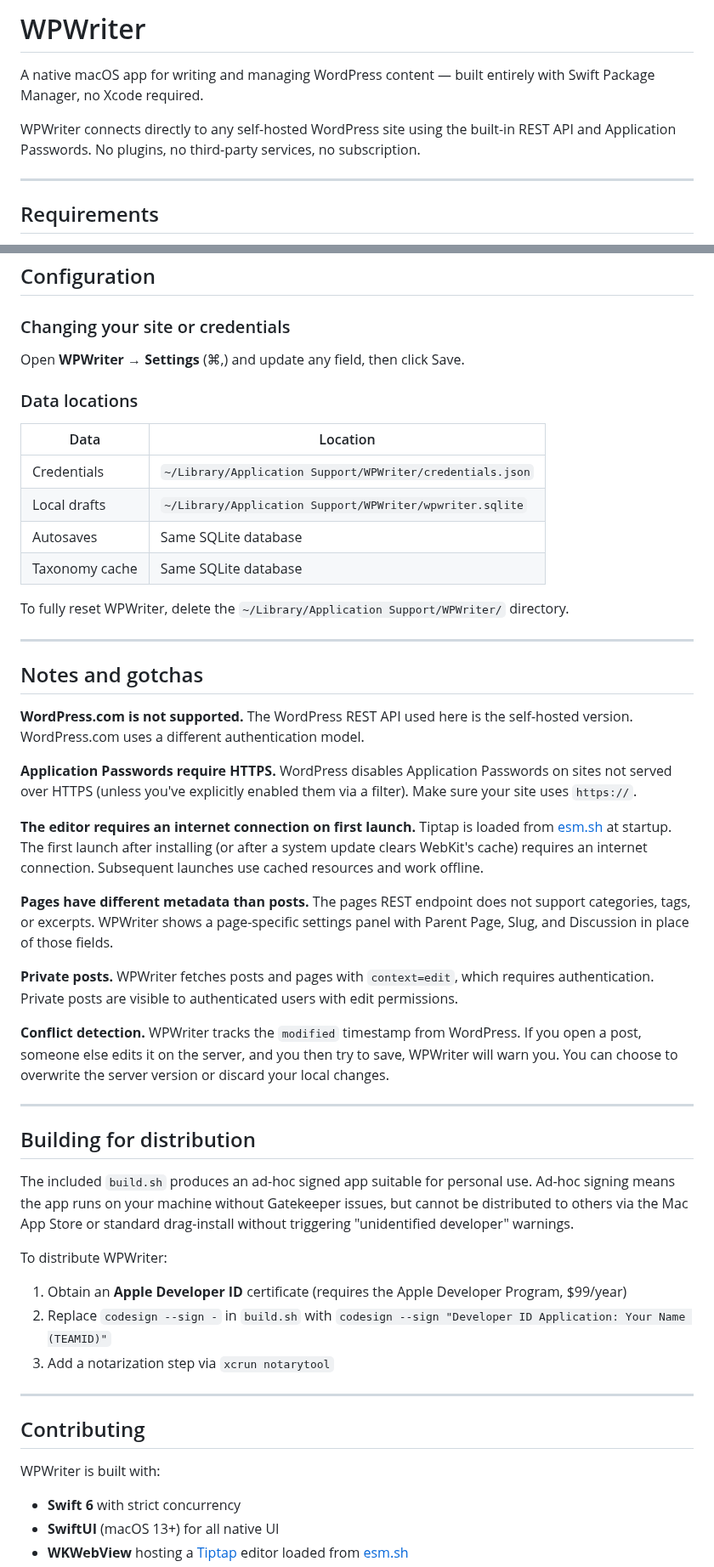
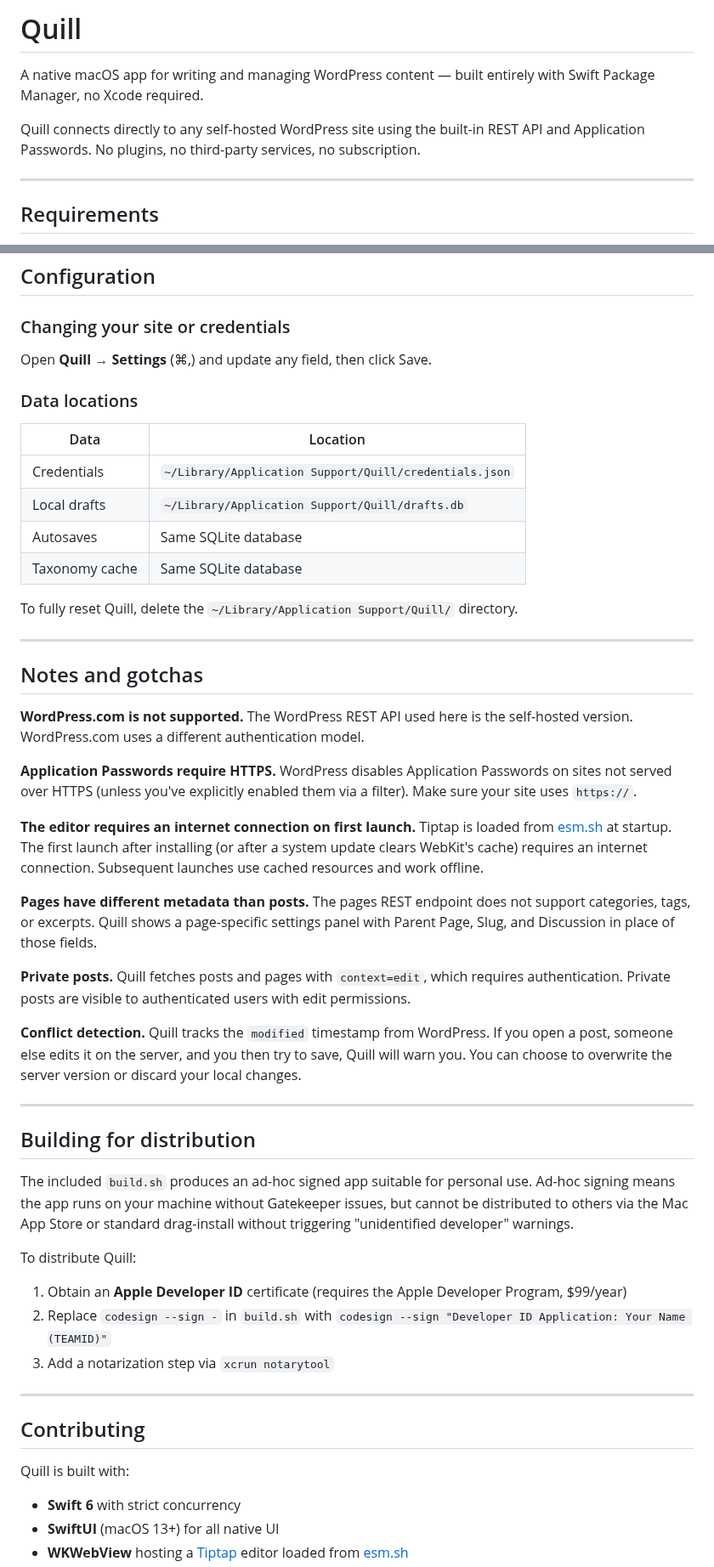
Before and after one commit to cpoteet/Quill, a Markdown page: docs/Quill.md, 2 parts joined by grey strips. Shown at 85% size. Drawn GitHub-style.

Commit message:
docs: mark unsaved changes TODO complete; update Quill.md with rename and new feature

```diff
--- a/docs/Quill.md
+++ b/docs/Quill.md
@@ -1,8 +1,8 @@
-# WPWriter
+# Quill
 
 A native macOS app for writing and managing WordPress content — built entirely with Swift Package Manager, no Xcode required.
 
-WPWriter connects directly to any self-hosted WordPress site using the built-in REST API and Application Passwords. No plugins, no third-party services, no subscription.
+Quill connects directly to any self-hosted WordPress site using the built-in REST API and Application Passwords. No plugins, no third-party services, no subscription.
 
 ---
 
@@ -200,18 +204,18 @@ Create drafts that live only on your Mac — useful for writing in progress that
 
 ### Changing your site or credentials
 
-Open **WPWriter → Settings** (⌘,) and update any field, then click Save.
+Open **Quill → Settings** (⌘,) and update any field, then click Save.
 
 ### Data locations
 
 | Data | Location |
 |---|---|
-| Credentials | `~/Library/Application Support/WPWriter/credentials.json` |
-| Local drafts | `~/Library/Application Support/WPWriter/wpwriter.sqlite` |
+| Credentials | `~/Library/Application Support/Quill/credentials.json` |
+| Local drafts | `~/Library/Application Support/Quill/drafts.db` |
 | Autosaves | Same SQLite database |
 | Taxonomy cache | Same SQLite database |
 
-To fully reset WPWriter, delete the `~/Library/Application Support/WPWriter/` directory.
+To fully reset Quill, delete the `~/Library/Application Support/Quill/` directory.
 
 ---
 
@@ -223,11 +227,11 @@ To fully reset WPWriter, delete the `~/Library/Application Support/WPWriter/` di
 
 **The editor requires an internet connection on first launch.** Tiptap is loaded from [esm.sh](https://esm.sh) at startup. The first launch after installing (or after a system update clears WebKit's cache) requires an internet connection. Subsequent launches use cached resources and work offline.
 
-**Pages have different metadata than posts.** The pages REST endpoint does not support categories, tags, or excerpts. WPWriter shows a page-specific settings panel with Parent Page, Slug, and Discussion in place of those fields.
+**Pages have different metadata than posts.** The pages REST endpoint does not support categories, tags, or excerpts. Quill shows a page-specific settings panel with Parent Page, Slug, and Discussion in place of those fields.
 
-**Private posts.** WPWriter fetches posts and pages with `context=edit`, which requires authentication. Private posts are visible to authenticated users with edit permissions.
+**Private posts.** Quill fetches posts and pages with `context=edit`, which requires authentication. Private posts are visible to authenticated users with edit permissions.
 
-**Conflict detection.** WPWriter tracks the `modified` timestamp from WordPress. If you open a post, someone else edits it on the server, and you then try to save, WPWriter will warn you. You can choose to overwrite the server version or discard your local changes.
+**Conflict detection.** Quill tracks the `modified` timestamp from WordPress. If you open a post, someone else edits it on the server, and you then try to save, Quill will warn you. You can choose to overwrite the server version or discard your local changes.
 
 ---
 
@@ -235,7 +239,7 @@ To fully reset WPWriter, delete the `~/Library/Application Support/WPWriter/` di
 
 The included `build.sh` produces an ad-hoc signed app suitable for personal use. Ad-hoc signing means the app runs on your machine without Gatekeeper issues, but cannot be distributed to others via the Mac App Store or standard drag-install without triggering "unidentified developer" warnings.
 
-To distribute WPWriter:
+To distribute Quill:
 
 1. Obtain an **Apple Developer ID** certificate (requires the Apple Developer Program, $99/year)
 2. Replace `codesign --sign -` in `build.sh` with `codesign --sign "Developer ID Application: Your Name (TEAMID)"`
@@ -245,7 +249,7 @@ To distribute WPWriter:
 
 ## Contributing
 
-WPWriter is built with:
+Quill is built with:
 
 - **Swift 6** with strict concurrency
 - **SwiftUI** (macOS 13+) for all native UI
```
Also changed, not shown: other parts of docs/Quill.md (+13 -9 lines), CLAUDE.md (+1 -1 lines).
